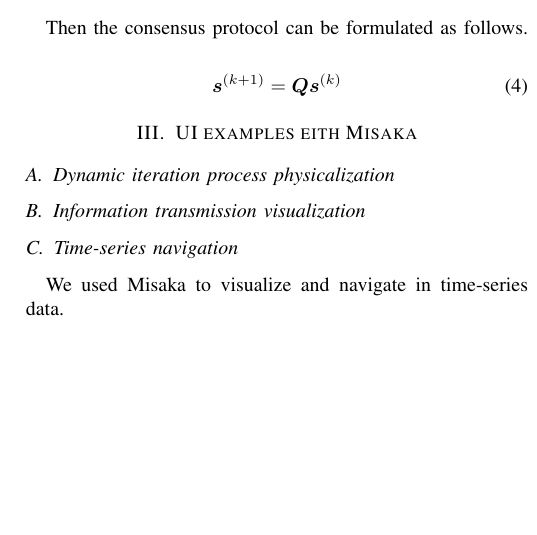
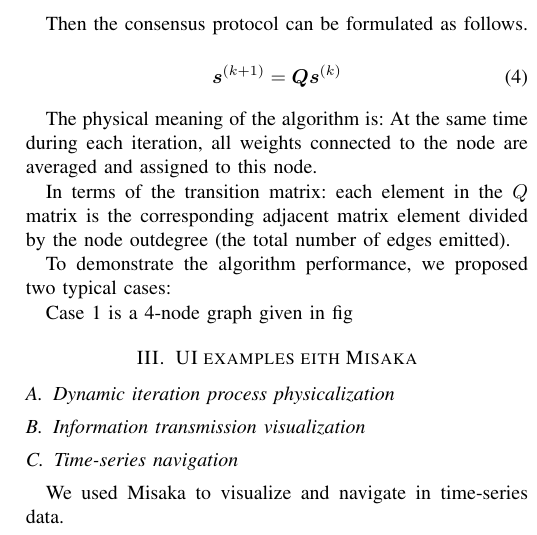
Before and after one commit to TingliangZhang/Misaka-Conference, a LaTeX paper (Misaka.tex): part of one column of page 2 of 2, cut so that both start at the same text, the shorter picture padded with empty space. Compiled offline with pdfLaTeX; a missing font is replaced by an installed copy or a similar font; a LaTeX package or settings file that is missing is left out.

Commit message:
Update Misaka.tex

```diff
--- a/Misaka.tex
+++ b/Misaka.tex
@@ -104,6 +104,13 @@
 
 \begin{equation}\boldsymbol{s}^{(k+1)}=\boldsymbol{Q} \boldsymbol{s}^{(k)}\end{equation}
 
+The physical meaning of the algorithm is: At the same time during each iteration, all weights connected to the node are averaged and assigned to this node.
+
+In terms of the transition matrix: each element in the $Q$ matrix is the corresponding adjacent matrix element divided by the node outdegree (the total number of edges emitted).
+
+To demonstrate the algorithm performance, we proposed two typical cases:
+
+Case 1 is a 4-node graph given in fig
 
 \section{UI examples eith Misaka}
 
```
